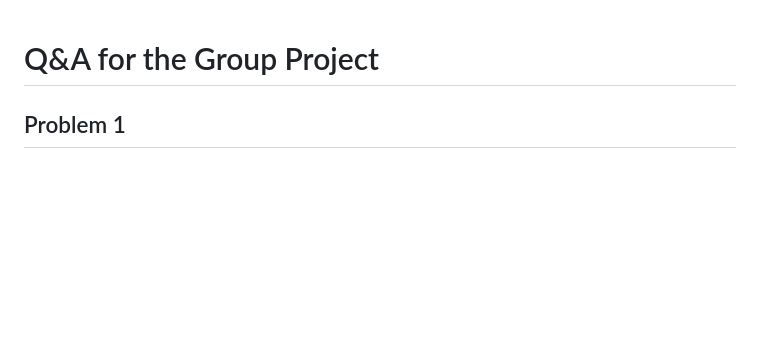
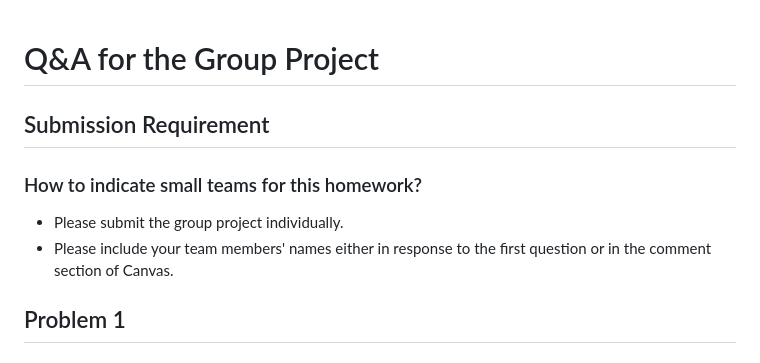
Before and after one commit to tantantan12/itom6219, a Markdown page: Group Project/Group_Project_Guide.md, the part around the change. Drawn GitHub-style; blank space fills up the shorter version.

```diff
--- a/Group Project/Group_Project_Guide.md
+++ b/Group Project/Group_Project_Guide.md
@@ -1,4 +1,10 @@
 # Q&A for the Group Project
+
+## Submission Requirement
+
+### How to indicate small teams for this homework?
+- Please submit the group project individually.
+- Please include your team members' names either in response to the first question or in the comment section of Canvas.
 
 ## Problem 1
 
```
